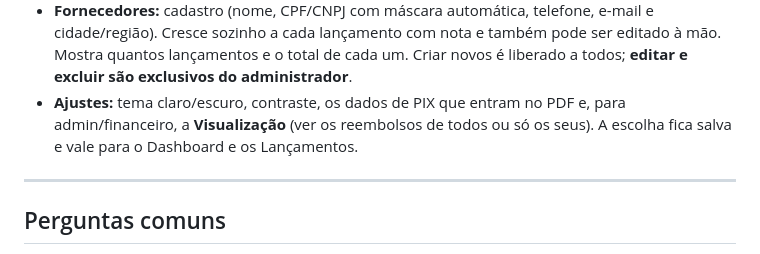
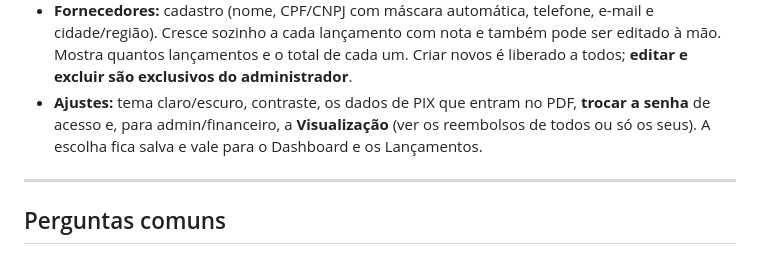
Before and after one commit to leandro693/leandro.reembolsos, a Markdown page: README.md, the part around the change. Drawn GitHub-style.

Commit message:
README: menciona a troca de senha nos Ajustes
Co-Authored-By: Claude Opus 4.8 <noreply@anthropic.com>
Claude-Session: https://claude.ai/code/session_01L4CkhSKXmLqn1X9oaN5Xv2

```diff
--- a/README.md
+++ b/README.md
@@ -100,9 +100,10 @@ Pronto: o app abre em tela cheia, com ícone próprio, como um aplicativo nativo
   e-mail e cidade/região). Cresce sozinho a cada lançamento com nota e também pode
   ser editado à mão. Mostra quantos lançamentos e o total de cada um. Criar novos
   é liberado a todos; **editar e excluir são exclusivos do administrador**.
-- **Ajustes:** tema claro/escuro, contraste, os dados de PIX que entram no PDF e,
-  para admin/financeiro, a **Visualização** (ver os reembolsos de todos ou só os
-  seus). A escolha fica salva e vale para o Dashboard e os Lançamentos.
+- **Ajustes:** tema claro/escuro, contraste, os dados de PIX que entram no PDF,
+  **trocar a senha** de acesso e, para admin/financeiro, a **Visualização** (ver
+  os reembolsos de todos ou só os seus). A escolha fica salva e vale para o
+  Dashboard e os Lançamentos.
 
 ---
 
```
